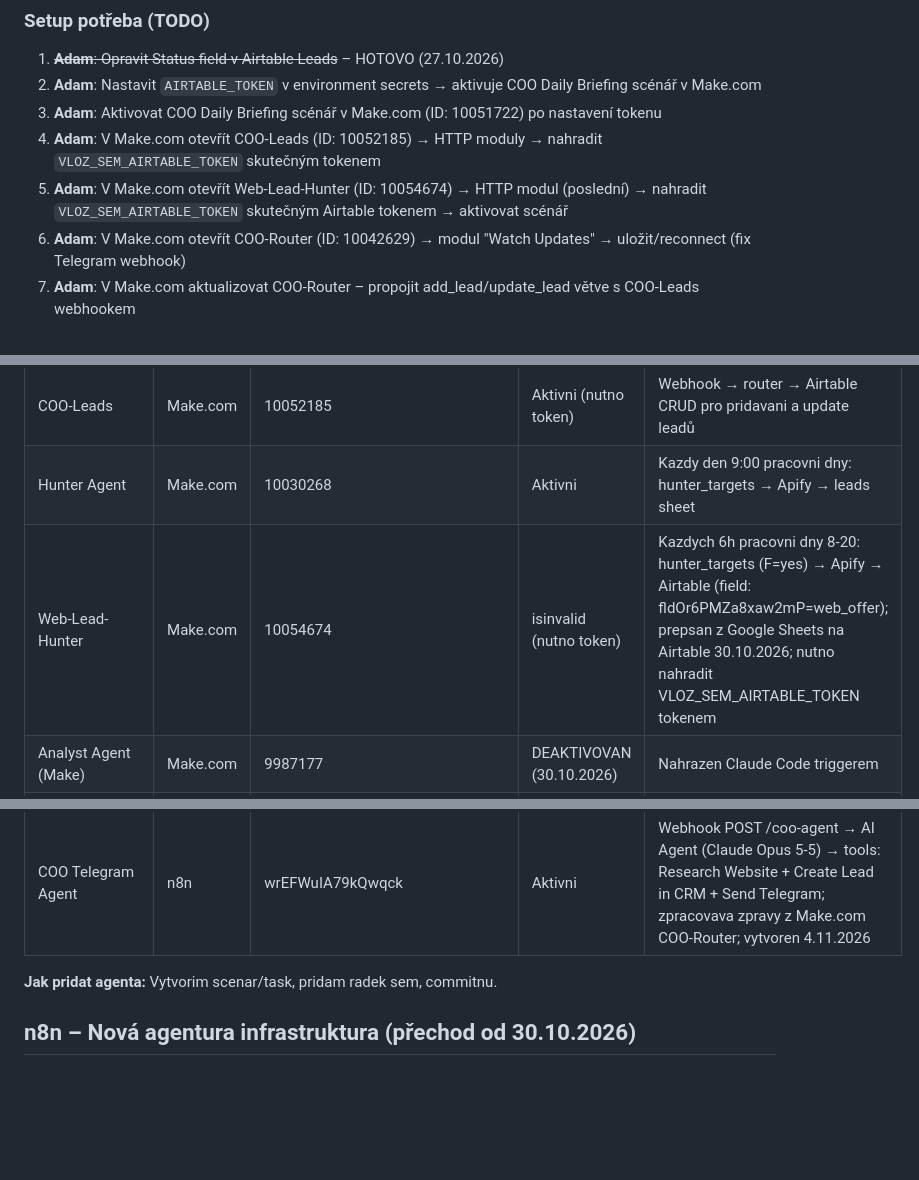
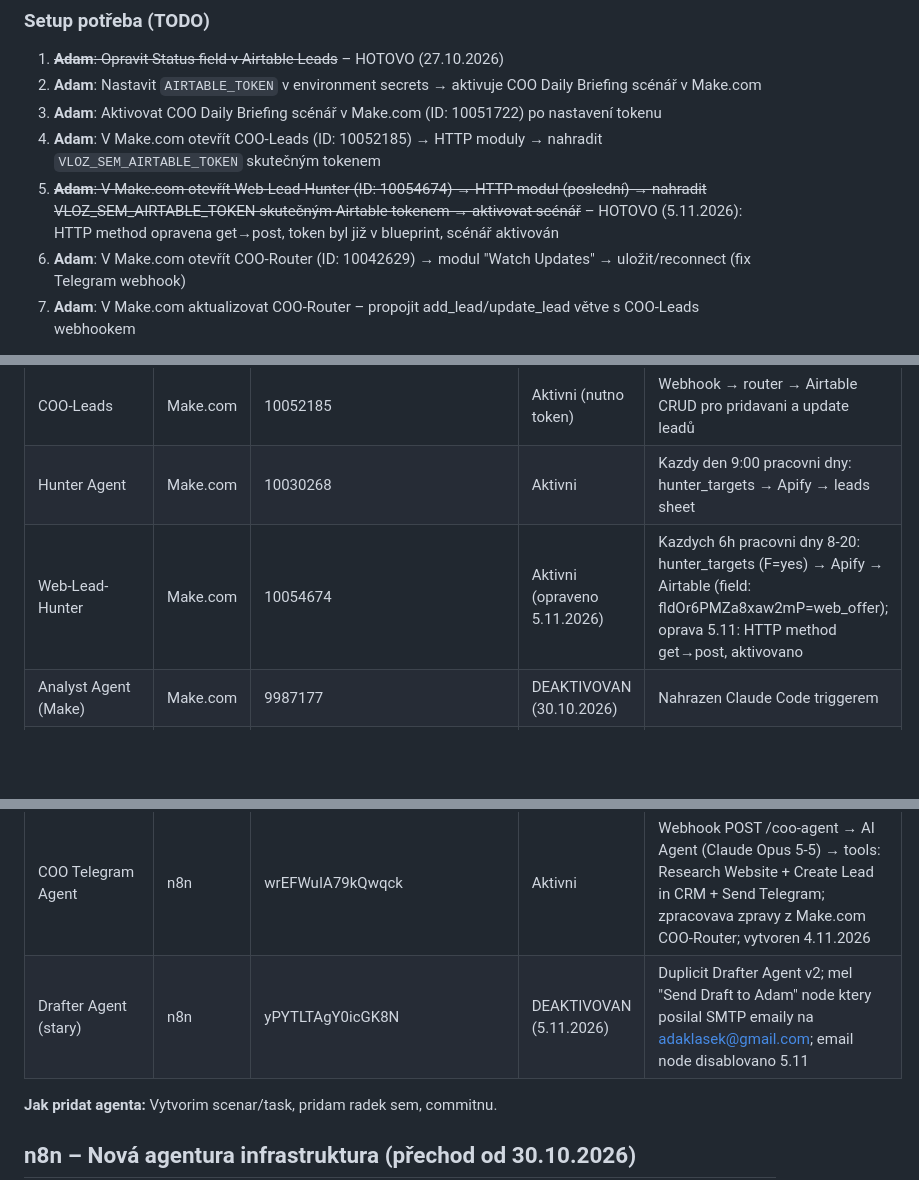
Before and after one commit to adaklasek/uptoai, a Markdown page: CLAUDE.md, 3 parts joined by grey strips. Drawn GitHub-style; blank space fills up the shorter version.

Commit message:
Fix Web-Lead-Hunter and document n8n email bug fix
- Web-Lead-Hunter (Make.com 10054674): fixed HTTP method get→post, activated
- Mark yPYTLTAgY0icGK8N (old Drafter Agent) email node as disabled - was sending SMTP emails to adaklasek@gmail.com
- Update agent registry with current statuses
- Close TODO #5 (Web-Lead-Hunter token/activation)

Co-Authored-By: Claude Sonnet 4.6 <noreply@anthropic.com>
Claude-Session: https://claude.ai/code/session_01BBHn2Q1gxXggNews3CAYgX

```diff
--- a/CLAUDE.md
+++ b/CLAUDE.md
@@ -95,7 +95,7 @@ Optimální mix: **8 retainerů × 20 000 CZK + 2 implementace × 45 000 CZK / m
 2. **Adam**: Nastavit `AIRTABLE_TOKEN` v environment secrets → aktivuje COO Daily Briefing scénář v Make.com
 3. **Adam**: Aktivovat COO Daily Briefing scénář v Make.com (ID: 10051722) po nastavení tokenu
 4. **Adam**: V Make.com otevřít COO-Leads (ID: 10052185) → HTTP moduly → nahradit `VLOZ_SEM_AIRTABLE_TOKEN` skutečným tokenem
-5. **Adam**: V Make.com otevřít Web-Lead-Hunter (ID: 10054674) → HTTP modul (poslední) → nahradit `VLOZ_SEM_AIRTABLE_TOKEN` skutečným Airtable tokenem → aktivovat scénář
+5. ~~**Adam**: V Make.com otevřít Web-Lead-Hunter (ID: 10054674) → HTTP modul (poslední) → nahradit VLOZ_SEM_AIRTABLE_TOKEN skutečným Airtable tokenem → aktivovat scénář~~ – HOTOVO (5.11.2026): HTTP method opravena get→post, token byl již v blueprint, scénář aktivován
 6. **Adam**: V Make.com otevřít COO-Router (ID: 10042629) → modul "Watch Updates" → uložit/reconnect (fix Telegram webhook)
 7. **Adam**: V Make.com aktualizovat COO-Router – propojit add_lead/update_lead větve s COO-Leads webhookem
 
@@ -154,7 +154,7 @@ Aktualni seznam sub-agentu. Udrzuji aktualni.
 | COO-Daily-Briefing | Make.com | 10051722 | Neaktivni | Rezerva k CEO Daily Briefing (potreba AIRTABLE_TOKEN) |
 | COO-Leads | Make.com | 10052185 | Aktivni (nutno token) | Webhook → router → Airtable CRUD pro pridavani a update leadů |
 | Hunter Agent | Make.com | 10030268 | Aktivni | Kazdy den 9:00 pracovni dny: hunter_targets → Apify → leads sheet |
-| Web-Lead-Hunter | Make.com | 10054674 | isinvalid (nutno token) | Kazdych 6h pracovni dny 8-20: hunter_targets (F=yes) → Apify → Airtable (field: fldOr6PMZa8xaw2mP=web_offer); prepsan z Google Sheets na Airtable 30.10.2026; nutno nahradit VLOZ_SEM_AIRTABLE_TOKEN tokenem |
+| Web-Lead-Hunter | Make.com | 10054674 | Aktivni (opraveno 5.11.2026) | Kazdych 6h pracovni dny 8-20: hunter_targets (F=yes) → Apify → Airtable (field: fldOr6PMZa8xaw2mP=web_offer); oprava 5.11: HTTP method get→post, aktivovano |
 | Analyst Agent (Make) | Make.com | 9987177 | DEAKTIVOVAN (30.10.2026) | Nahrazen Claude Code triggerem |
 | Analyst Agent | Claude Code scheduled task | trig_01EmjYqj9ha1tQpNn1jVjxux | Aktivni | Kazde hodiny 11-18h CET po-pa: Airtable fldOr6PMZa8xaw2mP=web_offer → Claude klasifikace → bid_web/bid_auto/bid_all (pole fldOr6PMZa8xaw2mP); opraveno 30.10.2026 |
 | Drafter v2 | Make.com | 10022573 | DEAKTIVOVAN (1.11.2026) | Nahrazen n8n Drafter Agent v2 |
@@ -171,6 +171,7 @@ Aktualni seznam sub-agentu. Udrzuji aktualni.
 | Email Warmup – uptoai→gmail | n8n | 7IojZRRDcCSn3I97 | Aktivni | Po-Pa 11:23 CET: SMTP z adam@uptoai.cz → adaklasek@gmail.com (rotating 5 templates); zahrivani domeny; vytvoren 2.11.2026 |
 | Email Warmup – uptoai→externi | n8n | AUP95izGefnZRev8 | Aktivni | Po/St/Pa 12:17 CET: SMTP z adam@uptoai.cz → damian@e8markets.com + adam@flocklock.cz + qeds2012@seznam.cz (rotating 3 templates/kontakt); externi zahrivani domeny; vytvoren 2.11.2026 |
 | COO Telegram Agent | n8n | wrEFWuIA79kQwqck | Aktivni | Webhook POST /coo-agent → AI Agent (Claude Opus 5-5) → tools: Research Website + Create Lead in CRM + Send Telegram; zpracovava zpravy z Make.com COO-Router; vytvoren 4.11.2026 |
+| Drafter Agent (stary) | n8n | yPYTLTAgY0icGK8N | DEAKTIVOVAN (5.11.2026) | Duplicit Drafter Agent v2; mel "Send Draft to Adam" node ktery posilal SMTP emaily na adaklasek@gmail.com; email node disablovano 5.11 |
 
 **Jak pridat agenta:** Vytvorim scenar/task, pridam radek sem, commitnu.
 
```
